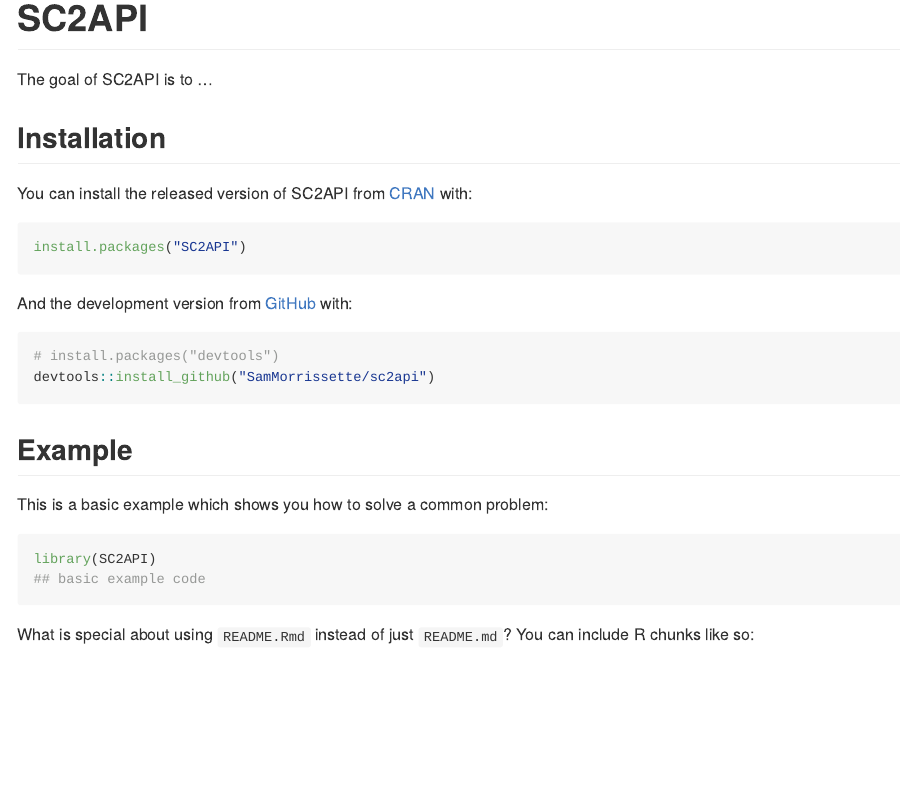
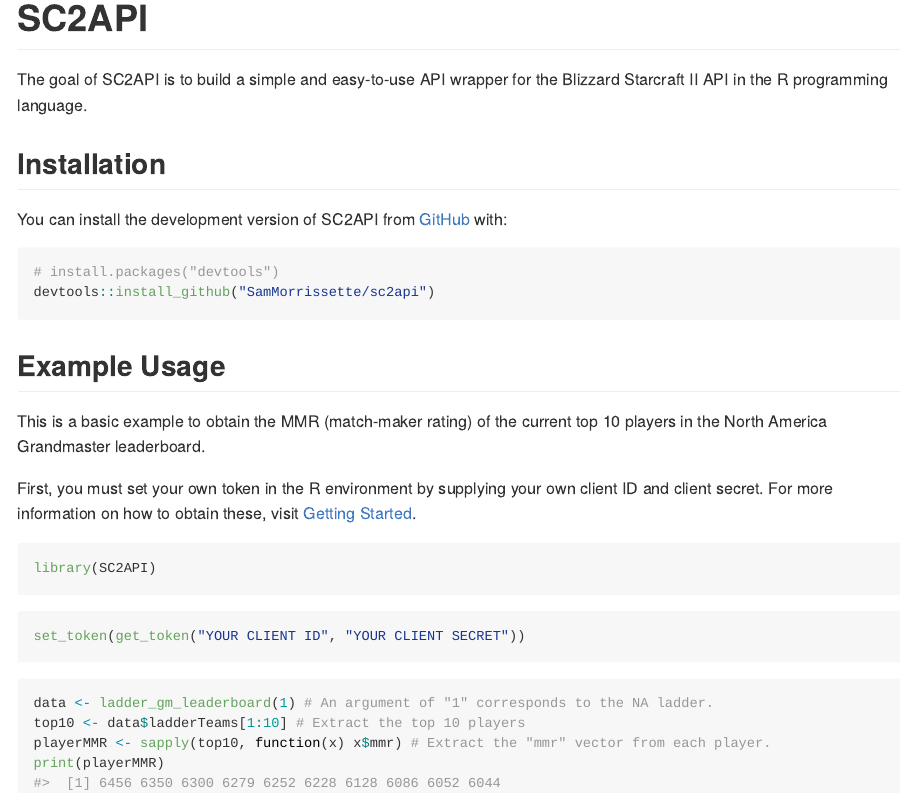
Before and after one commit to SamMorrissette/sc2api, an R Markdown document (README.Rmd): the page in a window 1100 px wide, from its top. The pictures show the output file README.md that the author committed with the source, drawn offline in the style of GitHub.

Commit message:
UPDATE README

````diff
--- a/README.Rmd
+++ b/README.Rmd
@@ -18,29 +18,26 @@
 <!-- badges: start -->
 <!-- badges: end -->
 
-The goal of SC2API is to ...
+The goal of SC2API is to build a simple and easy-to-use API wrapper for the Blizzard Starcraft II API in the R programming language.
+
 
 ## Installation
-
-You can install the released version of SC2API from [CRAN](https://CRAN.R-project.org) with:
-
-``` r
-install.packages("SC2API")
-```
-
-And the development version from [GitHub](https://github.com/) with:
+You can install the development version of SC2API from [GitHub](https://github.com/) with:
 
 ``` r
 # install.packages("devtools")
 devtools::install_github("SamMorrissette/sc2api")
 ```
-## Example
+## Example Usage
 
-This is a basic example which shows you how to solve a common problem:
+This is a basic example to obtain the MMR (match-maker rating) of the current top 10 players in the North America Grandmaster leaderboard.
 
-```{r example}
+First, you must set your own token in the R environment by supplying your own client ID and client secret. For more information on how to obtain these, visit
+[Getting Started](https://develop.battle.net/documentation/guides/getting-started).
+
+```{r Load Library}
 library(SC2API)
-## basic example code
 ```
 
-What is special about using `README.Rmd` instead of just `README.md`? You can include R chunks like so:
+```{r Set Token, eval=FALSE}
+set_token(get_token("YOUR CLIENT ID", "YOUR CLIENT SECRET"))
@@ -50,2 +44,7 @@
 ```
 
+```{r Get Data}
+data <- ladder_gm_leaderboard(1) # An argument of "1" corresponds to the NA ladder.
+top10 <- data$ladderTeams[1:10] # Extract the top 10 players
+playerMMR <- sapply(top10, function(x) x$mmr) # Extract the "mmr" vector from each player.
+print(playerMMR)
````
Also changed, not shown: R/api_calls.R (+1 -1 lines), README.md, README.Rmd (11 more changed lines).
